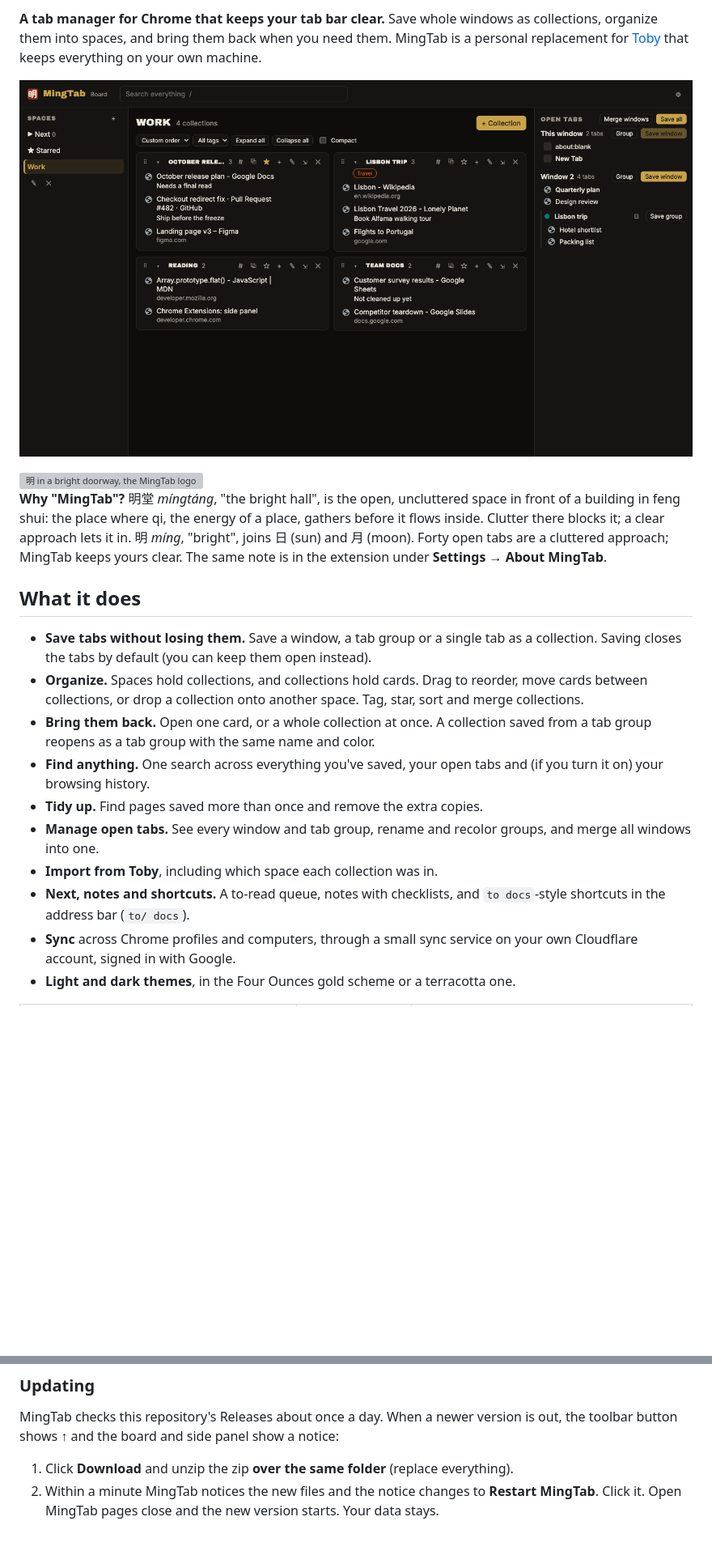
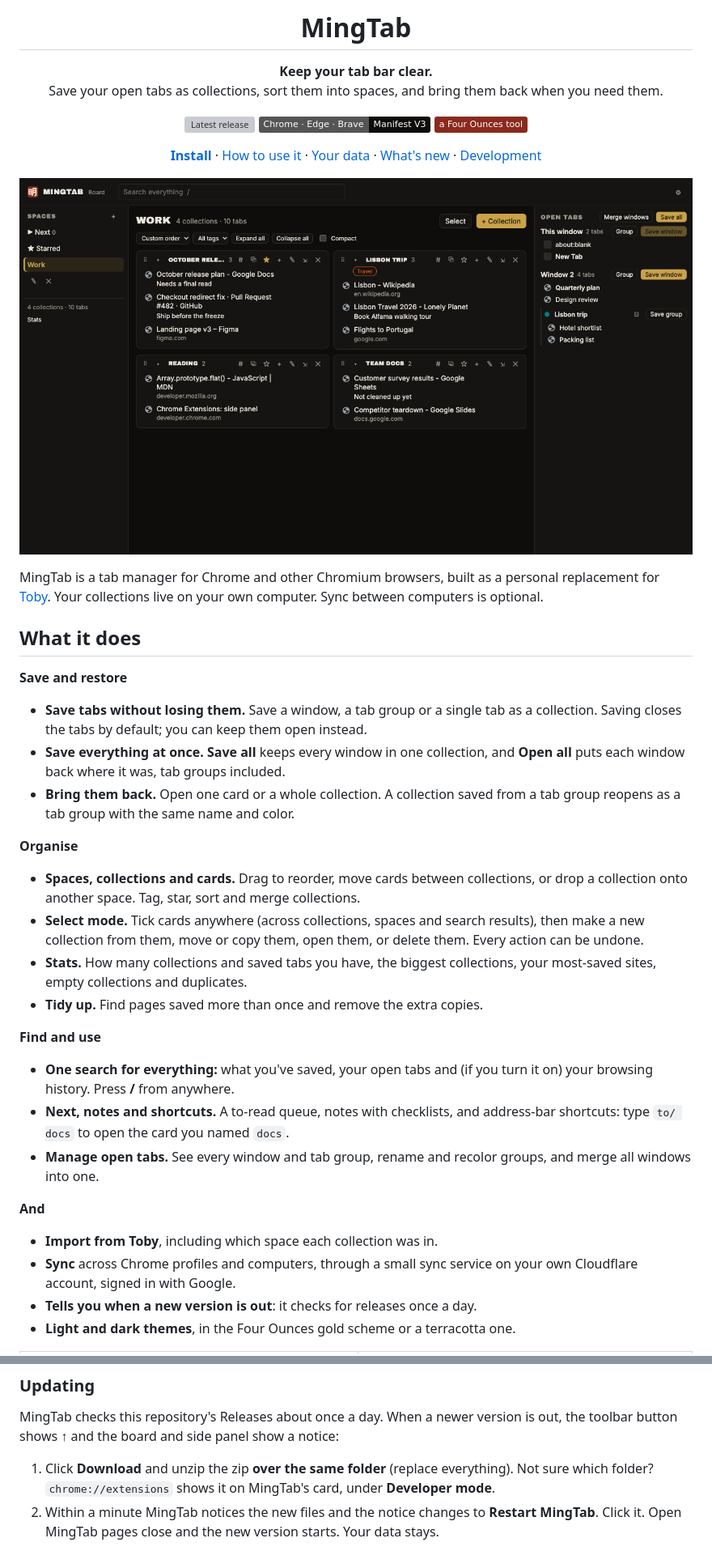
Before and after one commit to kratner/mingtab, a Markdown page: README.md, 2 parts joined by grey strips. Shown at 81% size. Drawn GitHub-style; pictures changed too: docs/images/board-dark.png; badges without logos; blank space fills up the shorter version; grey boxes are pictures that could not be loaded.

```diff
--- a/README.md
+++ b/README.md
@@ -2,35 +4,66 @@
 
-**A tab manager for Chrome that keeps your tab bar clear.** Save whole windows as collections,
-organize them into spaces, and bring them back when you need them. MingTab is a personal
-replacement for [Toby](https://www.gettoby.com/) that keeps everything on your own machine.
+<h1 align="center">MingTab</h1>
+
+<p align="center">
+  <b>Keep your tab bar clear.</b><br>
+  Save your open tabs as collections, sort them into spaces, and bring them back when you need them.
+</p>
+
+<p align="center">
+  <a href="https://github.com/kratner/mingtab/releases/latest"><img alt="Latest release" src="https://img.shields.io/github/v/release/kratner/mingtab?label=release&color=C9A24A"></a>
+  <img alt="Chrome, Edge, Brave" src="https://img.shields.io/badge/Chrome%20%C2%B7%20Edge%20%C2%B7%20Brave-Manifest%20V3-0E0D0B">
+  <a href="https://fourounces.live/"><img alt="A Four Ounces tool" src="https://img.shields.io/badge/a%20Four%20Ounces%20tool-8A2A1E"></a>
+</p>
+
+<p align="center">
+  <a href="#install"><b>Install</b></a> ·
+  <a href="#using-mingtab">How to use it</a> ·
+  <a href="#your-data">Your data</a> ·
+  <a href="CHANGELOG.md">What's new</a> ·
+  <a href="#development">Development</a>
+</p>
 
 ![The MingTab board: spaces on the left, collections in the middle, open tabs on the right](docs/images/board-dark.png)
 
-<img src="docs/images/logo-ming-doorway.svg" alt="明 in a bright doorway, the MingTab logo" width="96" align="right">
-
-**Why "MingTab"?** 明堂 *míngtáng*, "the bright hall", is the open, uncluttered space in front of
-a building in feng shui: the place where qi, the energy of a place, gathers before it flows
-inside. Clutter there blocks it; a clear approach lets it in. 明 *míng*, "bright", joins 日 (sun)
-and 月 (moon). Forty open tabs are a cluttered approach; MingTab keeps yours clear. The same note
-is in the extension under **Settings → About MingTab**.
+MingTab is a tab manager for Chrome and other Chromium browsers, built as a personal replacement
+for [Toby](https://www.gettoby.com/). Your collections live on your own computer. Sync between
+computers is optional.
 
 ## What it does
 
+**Save and restore**
+
 - **Save tabs without losing them.** Save a window, a tab group or a single tab as a collection.
-  Saving closes the tabs by default (you can keep them open instead).
-- **Organize.** Spaces hold collections, and collections hold cards. Drag to reorder, move cards
-  between collections, or drop a collection onto another space. Tag, star, sort and merge
-  collections.
-- **Bring them back.** Open one card, or a whole collection at once. A collection saved from a
-  tab group reopens as a tab group with the same name and color.
-- **Find anything.** One search across everything you've saved, your open tabs and (if you turn
-  it on) your browsing history.
+  Saving closes the tabs by default; you can keep them open instead.
+- **Save everything at once.** **Save all** keeps every window in one collection, and **Open all**
+  puts each window back where it was, tab groups included.
+- **Bring them back.** Open one card or a whole collection. A collection saved from a tab group
+  reopens as a tab group with the same name and color.
+
+**Organise**
+
+- **Spaces, collections and cards.** Drag to reorder, move cards between collections, or drop a
+  collection onto another space. Tag, star, sort and merge collections.
+- **Select mode.** Tick cards anywhere (across collections, spaces and search results), then
+  make a new collection from them, move or copy them, open them, or delete them. Every action can
+  be undone.
+- **Stats.** How many collections and saved tabs you have, the biggest collections, your
+  most-saved sites, empty collections and duplicates.
 - **Tidy up.** Find pages saved more than once and remove the extra copies.
+
+**Find and use**
+
+- **One search for everything:** what you've saved, your open tabs and (if you turn it on) your
+  browsing history. Press **/** from anywhere.
+- **Next, notes and shortcuts.** A to-read queue, notes with checklists, and address-bar
+  shortcuts: type `to/ docs` to open the card you named `docs`.
 - **Manage open tabs.** See every window and tab group, rename and recolor groups, and merge all
   windows into one.
+
+**And**
+
 - **Import from Toby**, including which space each collection was in.
-- **Next, notes and shortcuts.** A to-read queue, notes with checklists, and `to docs`-style
-  shortcuts in the address bar (`to/ docs`).
 - **Sync** across Chrome profiles and computers, through a small sync service on your own
   Cloudflare account, signed in with Google.
+- **Tells you when a new version is out**: it checks for releases once a day.
 - **Light and dark themes**, in the Four Ounces gold scheme or a terracotta one.
@@ -91,7 +141,8 @@ the Worker in `worker/` to your Cloudflare account and point `sync.config.json`
 MingTab checks this repository's Releases about once a day. When a newer version is out, the toolbar
 button shows **↑** and the board and side panel show a notice:
 
-1. Click **Download** and unzip the zip **over the same folder** (replace everything).
+1. Click **Download** and unzip the zip **over the same folder** (replace everything). Not sure
+   which folder? `chrome://extensions` shows it on MingTab's card, under **Developer mode**.
 2. Within a minute MingTab notices the new files and the notice changes to **Restart MingTab**. Click
    it. Open MingTab pages close and the new version starts. Your data stays.
 
```
Also changed, not shown: other parts of README.md (+45 -8 lines), docs/images/board-light.png, docs/images/search.png, docs/images/select.png (added), docs/images/sidepanel.png, docs/images/stats.png (added), 1 other file.
